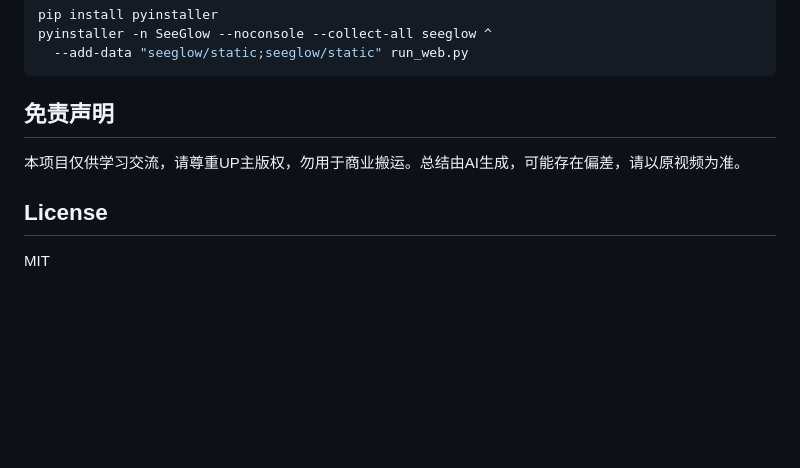
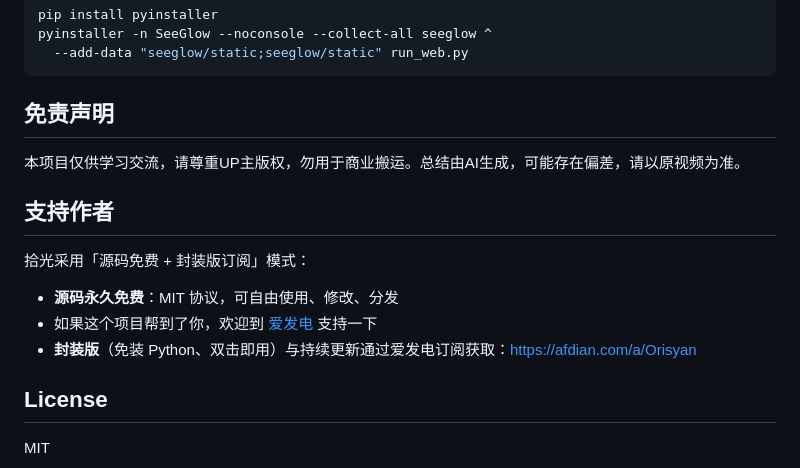
Before and after one commit to Orisyan/seeglow, a Markdown page: README.md, the part around the change. Drawn GitHub-style; blank space fills up the shorter version.

Commit message:
docs: 添加爱发电支持入口

```diff
--- a/README.md
+++ b/README.md
@@ -105,6 +105,14 @@ pyinstaller -n SeeGlow --noconsole --collect-all seeglow ^
 
 本项目仅供学习交流，请尊重UP主版权，勿用于商业搬运。总结由AI生成，可能存在偏差，请以原视频为准。
 
+## 支持作者
+
+拾光采用「源码免费 + 封装版订阅」模式：
+
+- **源码永久免费**：MIT 协议，可自由使用、修改、分发
+- 如果这个项目帮到了你，欢迎到 [爱发电](https://afdian.com/a/Orisyan) 支持一下
+- **封装版**（免装 Python、双击即用）与持续更新通过爱发电订阅获取：https://afdian.com/a/Orisyan
+
 ## License
 
 MIT
```
